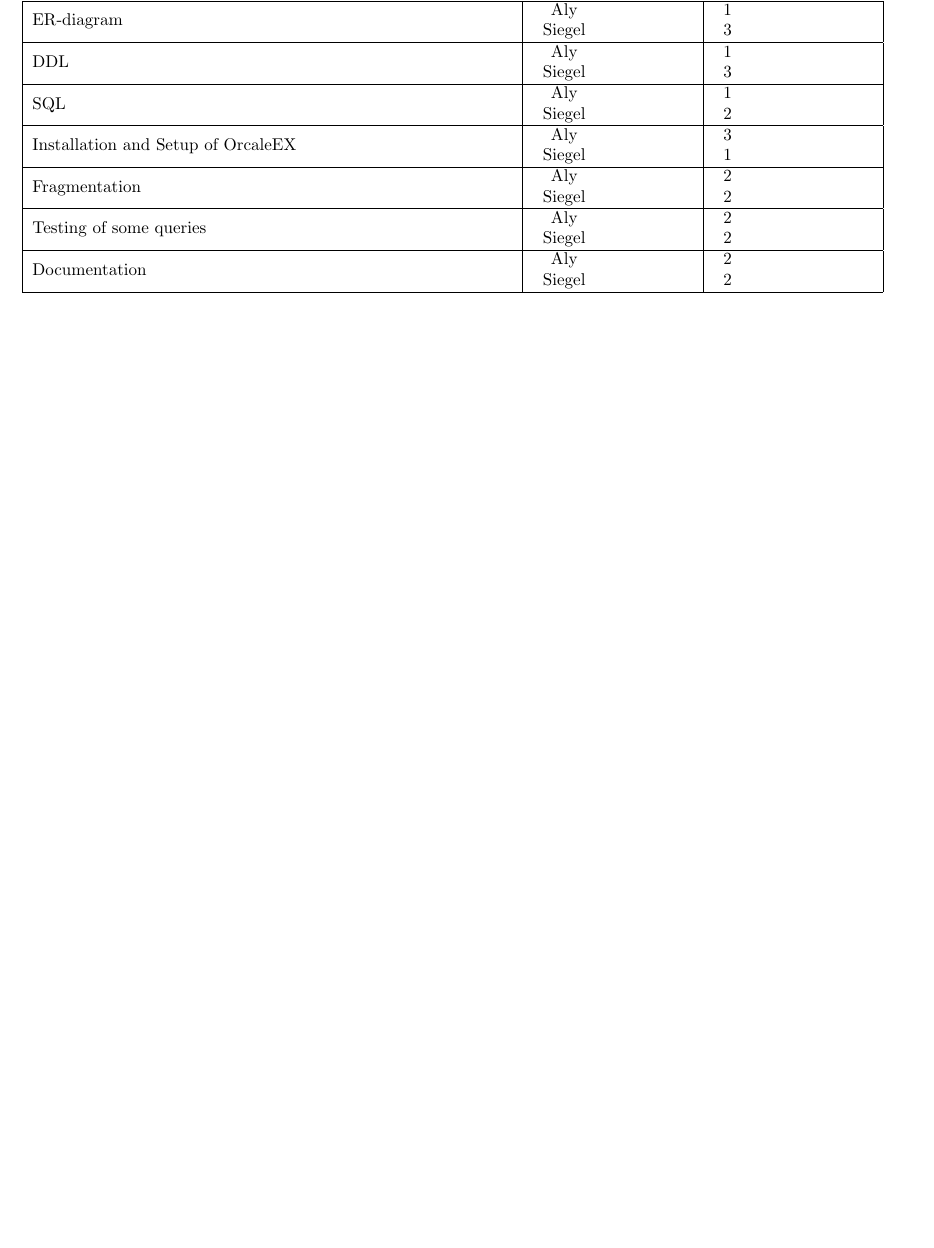
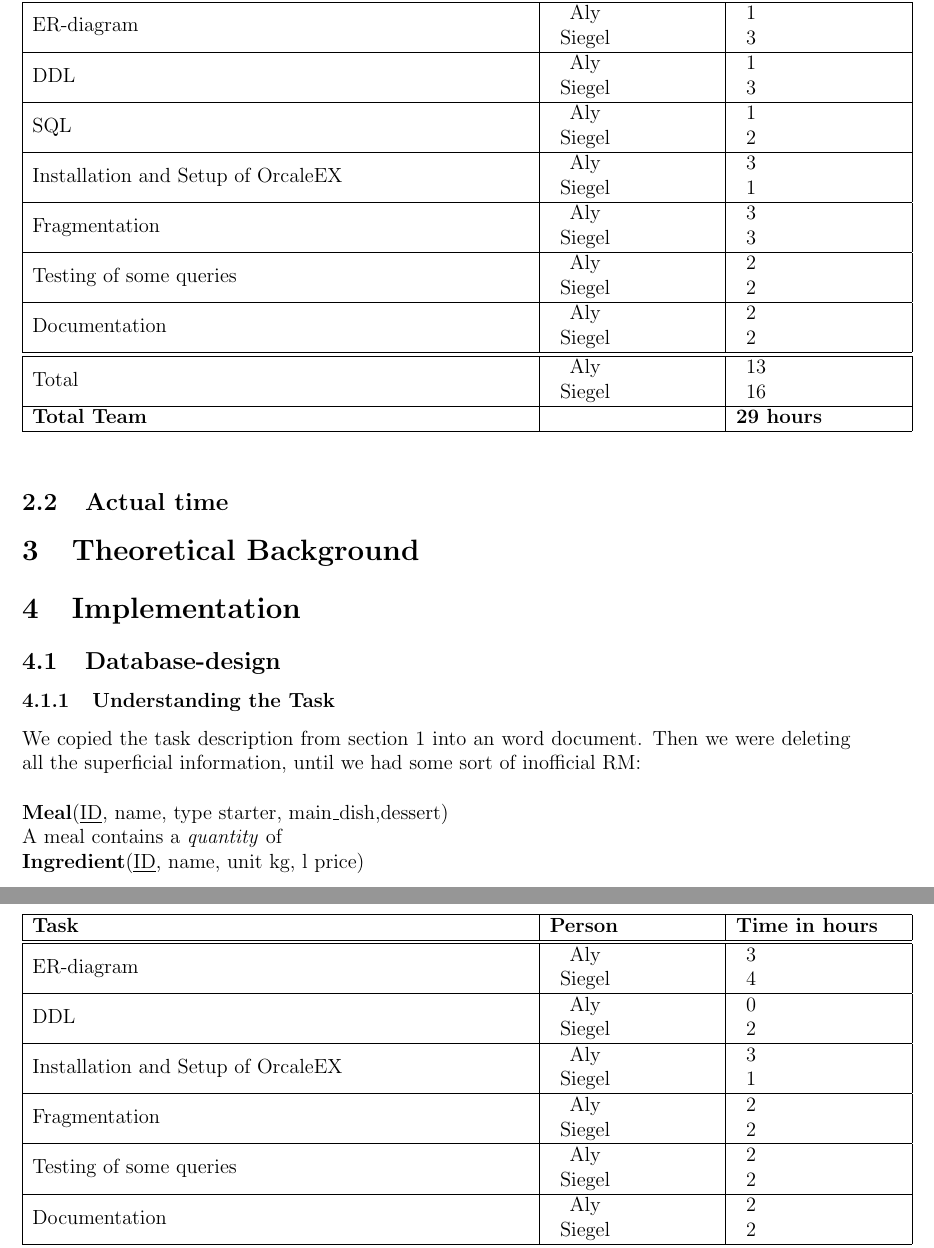
Before and after one commit to hsiegel-tgm/dist_db, a LaTeX document (protokoll.tex): part of page 3 of 5 before the commit and two parts of pages 3 and 4 of 7 after it, the two joined at a grey line, cut so that both start at the same text, the shorter picture padded with empty space. Compiled offline with pdfLaTeX.

Commit message:
changed protokoll and stuff

```diff
--- a/protokoll.tex
+++ b/protokoll.tex
@@ -1,9 +1,10 @@
-\documentclass[a4paper]{article}
+\documentclass[12pt]{article}
 
 \usepackage[english]{babel}
 \usepackage[utf8x]{inputenc}
 \usepackage{amsmath}
 \usepackage{graphicx}
+\usepackage{ulem}
 \usepackage[colorinlistoftodos]{todonotes}
 \usepackage{listings}
 \usepackage{glossaries}
@@ -64,16 +67,31 @@ Hannah \textsc{Siegel}
 \begin{table}[h]
 \begin{tabular}{|p{0.6\textwidth}|p{0.2\textwidth}|p{0.2\textwidth}|}
 \hline
-\textbf{Task}               & \textbf{Person}                                               & \textbf{Time in hours                              } \\ \hline \hline
+\textbf{Task}    & \textbf{Person}                                               & \textbf{Time in hours                              } \\ \hline \hline
 \gls{er}-diagram & \begin{tabular}[c]{c}Aly\\ Siegel\end{tabular} & \begin{tabular}[c]{c}1\\ 3\end{tabular}   \\ \hline
 \gls{ddl} & \begin{tabular}[c]{c}Aly\\ Siegel\end{tabular} & \begin{tabular}[c]{c}1\\3\end{tabular}   \\ \hline
 \gls{sql} & \begin{tabular}[c]{c}Aly\\ Siegel\end{tabular} & \begin{tabular}[c]{c}1\\2\end{tabular}   \\ \hline
+Installation and Setup of OrcaleEX& \begin{tabular}[c]{c}Aly\\ Siegel\end{tabular}&\begin{tabular}[c]{c}3\\ 1\end{tabular}   \\ \hline
+Fragmentation & \begin{tabular}[c]{c}Aly\\ Siegel\end{tabular} & \begin{tabular}[c]{c}3\\ 3\end{tabular}   \\ \hline
+Testing of some queries & \begin{tabular}[c]{c}Aly\\ Siegel\end{tabular} & \begin{tabular}[c]{c} 2\\ 2\end{tabular}   \\ \hline
+Documentation & \begin{tabular}[c]{c}Aly\\ Siegel\end{tabular} & \begin{tabular}[c]{c} 2\\ 2\end{tabular}   \\ \hline \hline
+Total & \begin{tabular}[c]{c}Aly\\ Siegel\end{tabular} & \begin{tabular}[c]{c}13\\16\end{tabular}   \\ \hline
+\textbf{Total Team} & & \textbf{29 hours}  \\ \hline
+
+\end{tabular}
+\end{table}
+\subsection{Actual time}
+\begin{table}[h]
+\begin{tabular}{|p{0.6\textwidth}|p{0.2\textwidth}|p{0.2\textwidth}|}
+\hline
+\textbf{Task}   & \textbf{Person}     & \textbf{Time in hours  } \\ \hline \hline
+\gls{er}-diagram & \begin{tabular}[c]{c}Aly\\ Siegel\end{tabular} & \begin{tabular}[c]{c}3\\ 4\end{tabular}   \\ \hline
+\gls{ddl} & \begin{tabular}[c]{c}Aly\\ Siegel\end{tabular} & \begin{tabular}[c]{c}0\\2\end{tabular}   \\ \hline
 Installation and Setup of OrcaleEX& \begin{tabular}[c]{c}Aly\\ Siegel\end{tabular}&\begin{tabular}[c]{c}3\\ 1\end{tabular}   \\ \hline
 Fragmentation & \begin{tabular}[c]{c}Aly\\ Siegel\end{tabular} & \begin{tabular}[c]{c}2\\ 2\end{tabular}   \\ \hline
 Testing of some queries & \begin{tabular}[c]{c}Aly\\ Siegel\end{tabular} & \begin{tabular}[c]{c} 2\\ 2\end{tabular}   \\ \hline
 Documentation & \begin{tabular}[c]{c}Aly\\ Siegel\end{tabular} & \begin{tabular}[c]{c} 2\\ 2\end{tabular}   \\ \hline \hline
 Total & \begin{tabular}[c]{c}Aly\\ Siegel\end{tabular} & \begin{tabular}[c]{c}XXX\\XXX\end{tabular}   \\ \hline
 \textbf{Total Team} & & \textbf{XXX hours}  \\ \hline
-
 \end{tabular}
 \end{table}
@@ -81 +98,12 @@ Total & \begin{tabular}[c]{c}Aly\\ Siegel\end{tabular} & \begin{tabular}[c]{c}XX
 
+\section{Theoretical Background}
+\section{Implementation}
+\subsection{Database-design}
+\subsubsection{Understanding the Task}
+We copied the task description from section \ref{sec:aufgabenstellung} into an word document.
+Then we were deleting all the superficial information, until we had some sort of inofficial RM: \\
+\\
+\textbf{Meal}(\underline{ID}, name, type {starter, main\_dish,dessert}) \\
+A meal contains a \textit{quantity} of \\
+\textbf{Ingredient}(\underline{ID}, name, unit {kg, l} price) \\
+\textbf{Cafeteria}  (\underline{ID},name) \\
@@ -81,0 +118 @@ Total & \begin{tabular}[c]{c}Aly\\ Siegel\end{tabular} & \begin{tabular}[c]{c}XX
+\subsubsection{ER-Diagram}
```
Also changed, not shown: protokoll.tex (31 more changed lines).
